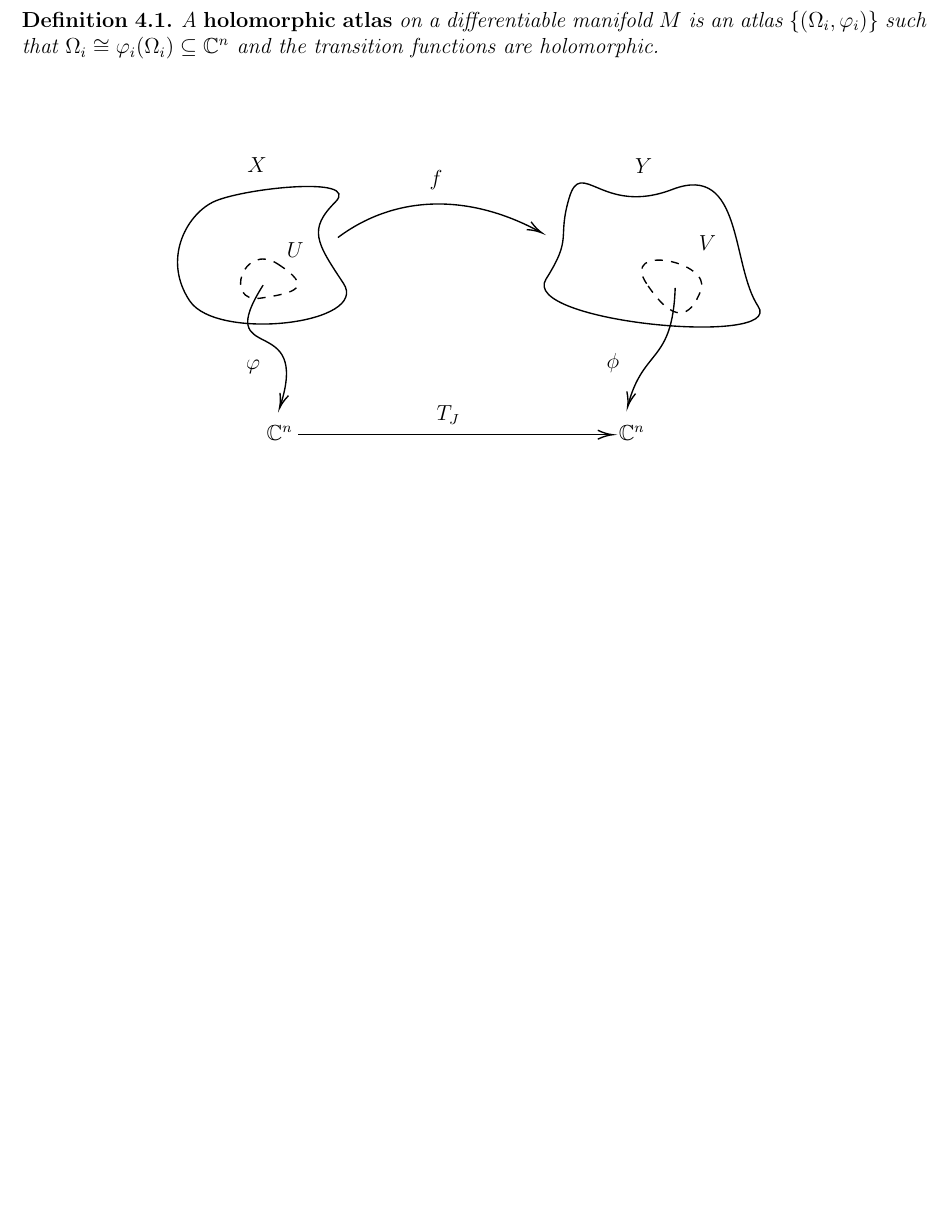
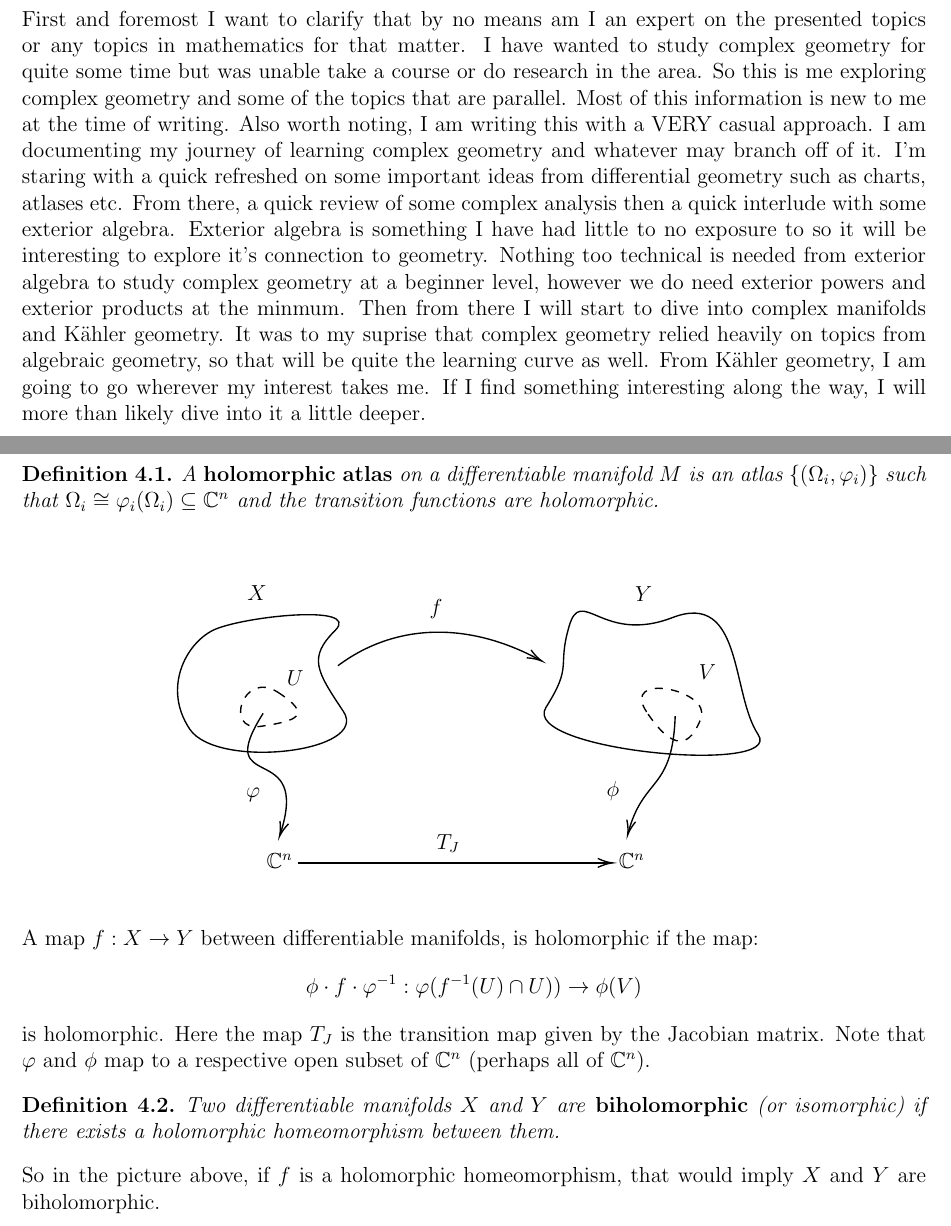
Before and after one commit to pmalen327/KahlerNotes, a LaTeX document (main.tex): part of page 5 of 5 before the commit and two parts of pages 2 and 5 of 5 after it, the two joined at a grey line, cut at the place of the change, the shorter picture padded with empty space. Compiled offline with pdfLaTeX.

Commit message:
added intro, populated some things

```diff
--- a/main.tex
+++ b/main.tex
@@ -40,6 +40,27 @@
 \maketitle
 \thispagestyle{empty}
 
+\newpage
+\thispagestyle{empty}
+\section*{Introduction}
+First and foremost I want to clarify that by no means am I an expert on the presented
+topics or any topics in mathematics for that matter. I have wanted to study complex
+geometry for quite some time but was unable take a course or do research in the area.
+So this is me exploring complex geometry and some of the topics that are parallel.
+Most of this information is new to me at the time of writing. Also worth noting,
+I am writing this with a VERY casual approach. I am documenting my
+journey of learning complex geometry and whatever may branch off of it. I'm staring
+with a quick refreshed on some important ideas from differential geometry such as
+charts, atlases etc. From there, a quick review of some complex analysis then a
+quick interlude with some exterior algebra. Exterior algebra is something I have had
+little to no exposure to so it will be interesting to explore it's connection to geometry.
+Nothing too technical is needed from exterior algebra to study complex geometry at a beginner
+level, however we do need exterior powers and exterior products at the minmum. Then
+from there I will start to dive into complex manifolds and Kähler geometry. It was
+to my suprise that complex geometry relied heavily on topics from algebraic geometry,
+so that will be quite the learning curve as well. From Kähler geometry, I am going
+to go wherever my interest takes me. If I find something interesting along the way,
+I will more than likely dive into it a little deeper.
 
 \newpage
 \thispagestyle{empty}
@@ -116,7 +141,7 @@ definitions in differential geometry. We start by defining an analogue for an at
     \C^n$ and the transition functions are holomorphic.
 \end{definition}
 
-\vspace{1cm}
+\vspace{.5cm}
 
 \tikzset{every picture/.style={line width=0.75pt}} %set default line width to 0.75pt
 
@@ -169,6 +194,21 @@ definitions in differential geometry. We start by defining an analogue for an at
 \end{tikzpicture}
 \end{center}
 
+\vspace{.5cm}
+
+A map $f: X \to Y$ between differentiable manifolds, is holomorphic if the map:
+\begin{equation*}
+    \phi \cdot f \cdot \varphi^{-1}: \varphi(f^{-1}(U)\cap U)) \to \phi(V)
+\end{equation*}
+is holomorphic. Here the map $T_J$ is the transition map given by the Jacobian matrix.
+Note that $\varphi$ and $\phi$ map to a respective open subset of $\C^n$ (perhaps all of $\C^n$).
+\begin{definition}
+Two differentiable manifolds $X$ and $Y$ are \ten{biholomorphic}
+(or isomorphic) if there exists a holomorphic homeomorphism between them.
+\end{definition}
+
+So in the picture above, if $f$ is a holomorphic homeomorphism, that would imply
+$X$ and $Y$ are biholomorphic.
 
 
 
```
Also changed, not shown: main.tex (8 more changed lines).
